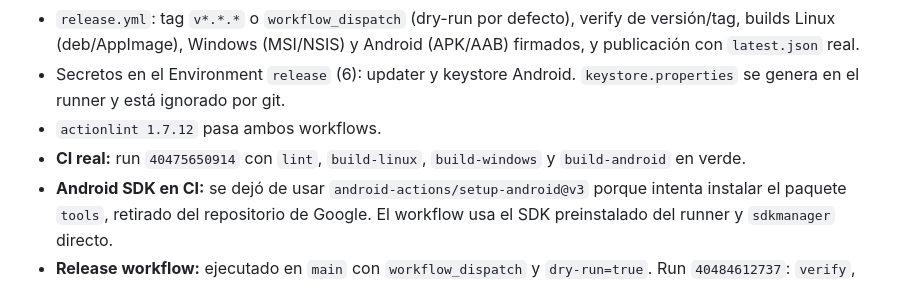
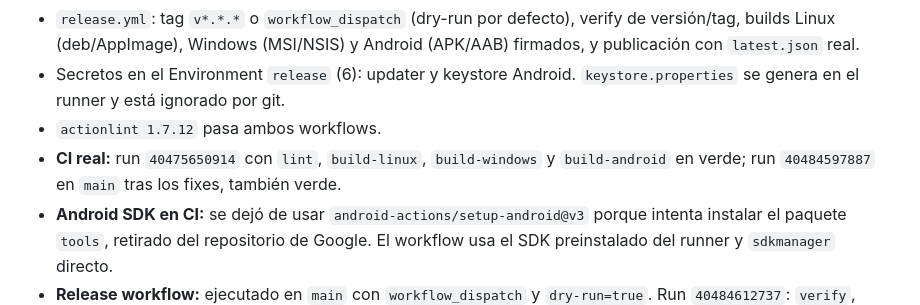
Before and after one commit to wulflo/store-inventory, a Markdown page: docs/DECISIONS.md, the part around the change. Drawn GitHub-style.

Commit message:
docs(ci): citar el run final de main

```diff
--- a/docs/DECISIONS.md
+++ b/docs/DECISIONS.md
@@ -114,7 +114,8 @@ Registra aquí las versiones elegidas y decisiones técnicas. Se actualiza al ce
   `keystore.properties` se genera en el runner y está ignorado por git.
 - `actionlint 1.7.12` pasa ambos workflows.
 - **CI real:** run `40475650914` con `lint`, `build-linux`, `build-windows` y
-  `build-android` en verde.
+  `build-android` en verde; run `40484597887` en `main` tras los fixes, también
+  verde.
 - **Android SDK en CI:** se dejó de usar `android-actions/setup-android@v3`
   porque intenta instalar el paquete `tools`, retirado del repositorio de Google.
   El workflow usa el SDK preinstalado del runner y `sdkmanager` directo.
```
